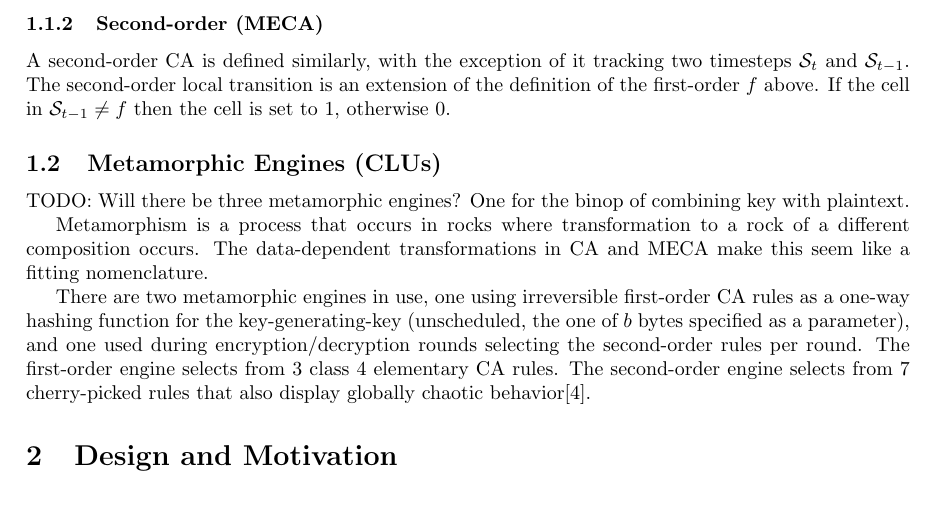
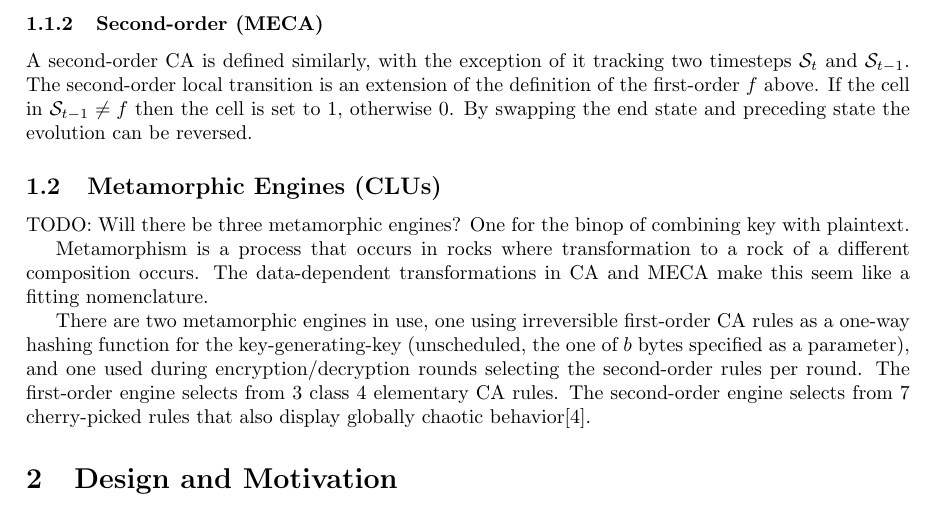
Before and after one commit to neuroretransmit/mecacipher, a LaTeX paper (doc/mecacipher.tex): part of page 2 of 9 before the commit and part of page 2 of 10 after it, cut so that both start at the same text. Compiled offline with pdfLaTeX.

Commit message:
Small update to second-order definition

```diff
--- a/doc/mecacipher.tex
+++ b/doc/mecacipher.tex
@@ -60,7 +60,7 @@ $$
 
 \subsubsection{Second-order (MECA)}
 
-A second-order CA is defined similarly, with the exception of it tracking two timesteps $\mathcal{S}_t$ and $\mathcal{S}_{t-1}$. The second-order local transition is an extension of the definition of the first-order $f$ above. If the cell in $\mathcal{S}_{t-1} \ne f$ then the cell is set to 1, otherwise 0.
+A second-order CA is defined similarly, with the exception of it tracking two timesteps $\mathcal{S}_t$ and $\mathcal{S}_{t-1}$. The second-order local transition is an extension of the definition of the first-order $f$ above. If the cell in $\mathcal{S}_{t-1} \ne f$ then the cell is set to 1, otherwise 0. By swapping the end state and preceding state the evolution can be reversed.
 
 \subsection{Metamorphic Engines (CLUs)}
 
```
